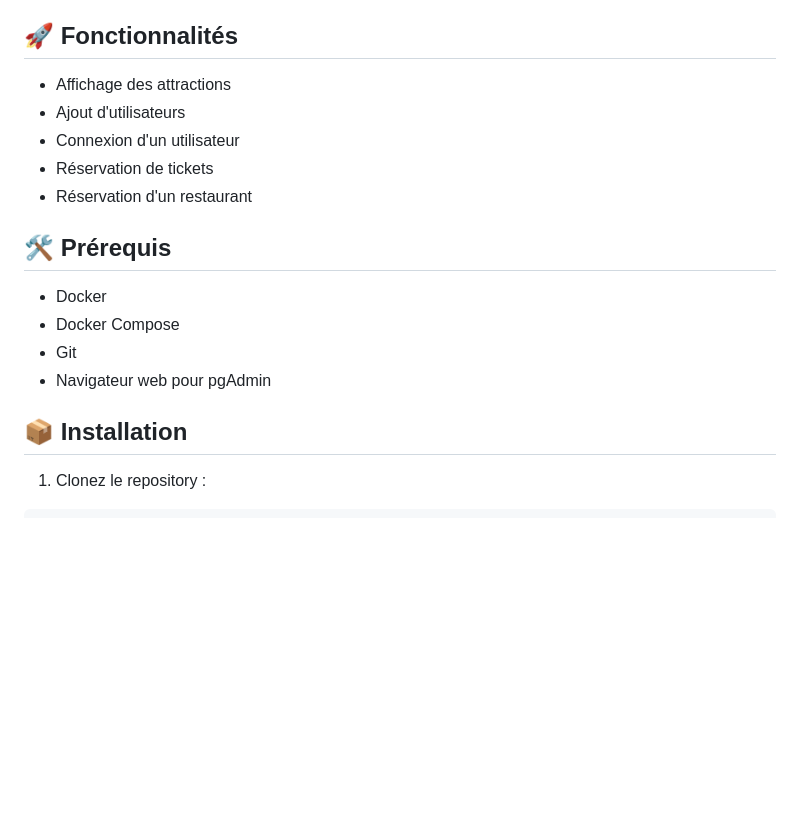
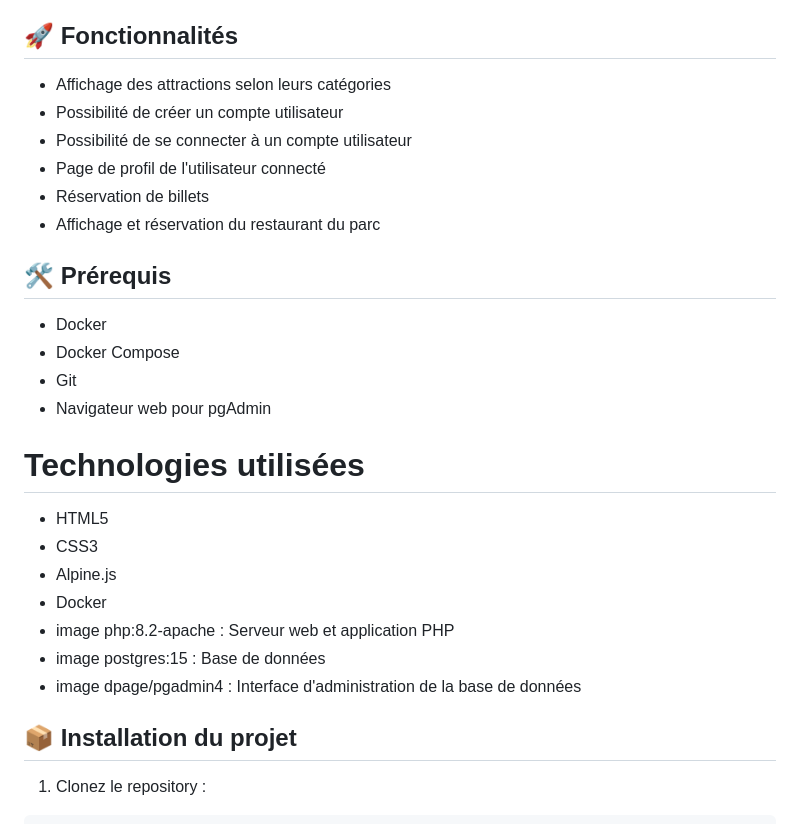
Before and after one commit to nathanremond/alfredopark, a Markdown page: README.md, the part around the change printed below. Drawn GitHub-style; blank space fills up the shorter version.

````diff
--- a/README.md
+++ b/README.md
@@ -4,11 +4,12 @@ Site du parc d'attraction Alfredo's Park
 
 ## 🚀 Fonctionnalités
 
-- Affichage des attractions
-- Ajout d'utilisateurs
-- Connexion d'un utilisateur
-- Réservation de tickets
-- Réservation d'un restaurant
+- Affichage des attractions selon leurs catégories
+- Possibilité de créer un compte utilisateur
+- Possibilité de se connecter à un compte utilisateur
+- Page de profil de l'utilisateur connecté
+- Réservation de billets
+- Affichage et réservation du restaurant du parc
 
 ## 🛠 Prérequis
 
@@ -17,7 +18,17 @@ Site du parc d'attraction Alfredo's Park
 - Git
 - Navigateur web pour pgAdmin
 
-## 📦 Installation
+# Technologies utilisées
+
+- HTML5
+- CSS3
+- Alpine.js
+- Docker
+ - image php:8.2-apache : Serveur web et application PHP
+ - image postgres:15 : Base de données
+ - image dpage/pgadmin4 : Interface d'administration de la base de données
+
+## 📦 Installation du projet
 
 1. Clonez le repository :
 ```bash
````
Also changed, not shown: other parts of README.md (+3 -82 lines).
